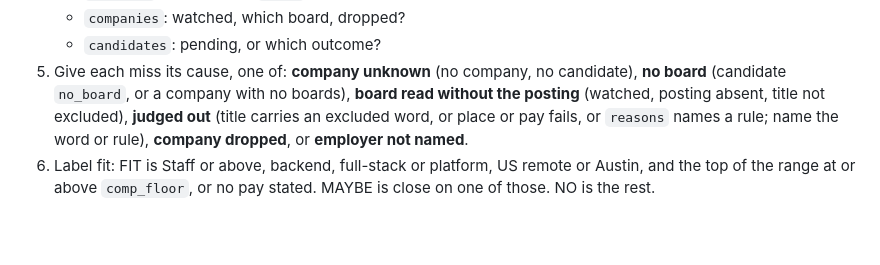
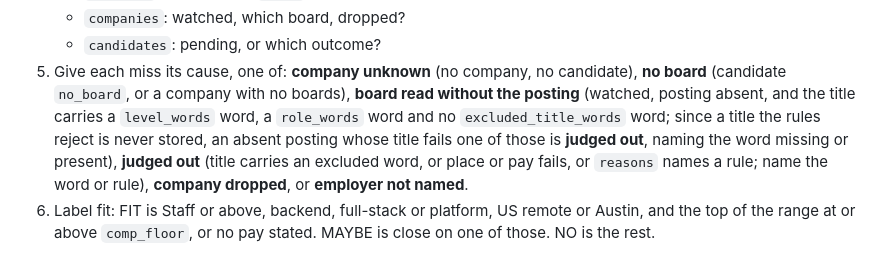
Before and after one commit to jdrakes/job-search, a Markdown page: .claude/agents/job-email-suggestions.md, the part around the change. GitHub-like rendering; blank space fills up the shorter version.

Commit message:
Clarify job-email agent cause rule and add explain-miss script to skill step
The agent's step 5 now clarifies that when a posting is absent after a
board read, its cause is either 'board read without the posting' (if the
title passes all word rules) or 'judged out' (if it fails one of the
level_words, role_words, or excluded_title_words rules). This replaces
the old 'title not excluded' check with explicit rule names.

The skill's step 3 now directs users to run the explain-miss script on
every FIT or MAYBE miss with 'board read without the posting' cause, to
verify the rule-based verdict and replace the agent's initial cause with
the script's determination. This closes the cause-misfilings that the
2026-10-17 job email check found.

```diff
--- a/.claude/agents/job-email-suggestions.md
+++ b/.claude/agents/job-email-suggestions.md
@@ -55,8 +55,11 @@ One JSON object: `{ "after": "YYYY/MM/DD", "project_id": "<supabase project ref>
    - `candidates`: pending, or which outcome?
 5. Give each miss its cause, one of: **company unknown** (no company, no
    candidate), **no board** (candidate `no_board`, or a company with no
-   boards), **board read without the posting** (watched, posting absent,
-   title not excluded), **judged out** (title carries an excluded word, or
+   boards), **board read without the posting** (watched, posting absent, and the
+   title carries a `level_words` word, a `role_words` word and no
+   `excluded_title_words` word; since a title the rules reject is never
+   stored, an absent posting whose title fails one of those is **judged
+   out**, naming the word missing or present), **judged out** (title carries an excluded word, or
    place or pay fails, or `reasons` names a rule; name the word or rule),
    **company dropped**, or
    **employer not named**.
```
Also changed, not shown: 1 other file.
